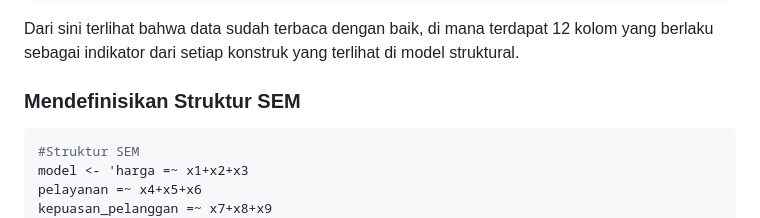
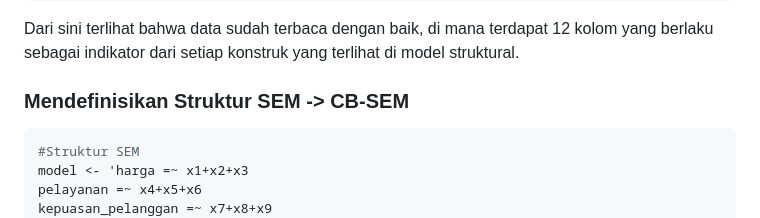
Before and after one commit to igochaniago/anamul_s1, a Markdown page: 10_SEM/penjelasan_sem.md, the part around the change. Drawn GitHub-style.

````diff
--- a/10_SEM/penjelasan_sem.md
+++ b/10_SEM/penjelasan_sem.md
@@ -70,7 +70,7 @@ Dari sini terlihat bahwa data sudah terbaca dengan baik, di mana
 terdapat 12 kolom yang berlaku sebagai indikator dari setiap konstruk
 yang terlihat di model struktural.
 
-### Mendefinisikan Struktur SEM
+### Mendefinisikan Struktur SEM -> CB-SEM
 
 ``` r
 #Struktur SEM
````
